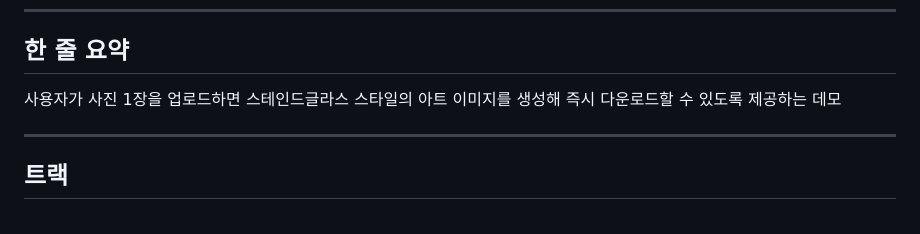
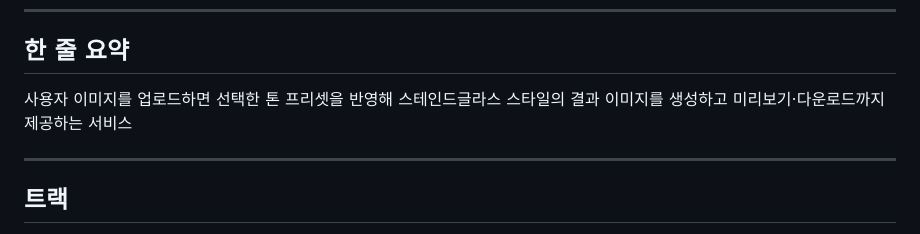
Before and after one commit to Kimcrystal1004/s08-aiweb2026, a Markdown page: contents.md, the part around the change. Rendered like a GitHub page.

Commit message:
update intro page

```diff
--- a/contents.md
+++ b/contents.md
@@ -9,7 +9,7 @@
 
 ## 한 줄 요약
 
-사용자가 사진 1장을 업로드하면 스테인드글라스 스타일의 아트 이미지를 생성해 즉시 다운로드할 수 있도록 제공하는 데모
+사용자 이미지를 업로드하면 선택한 톤 프리셋을 반영해 스테인드글라스 스타일의 결과 이미지를 생성하고 미리보기·다운로드까지 제공하는 서비스
 
 ---
 
```
